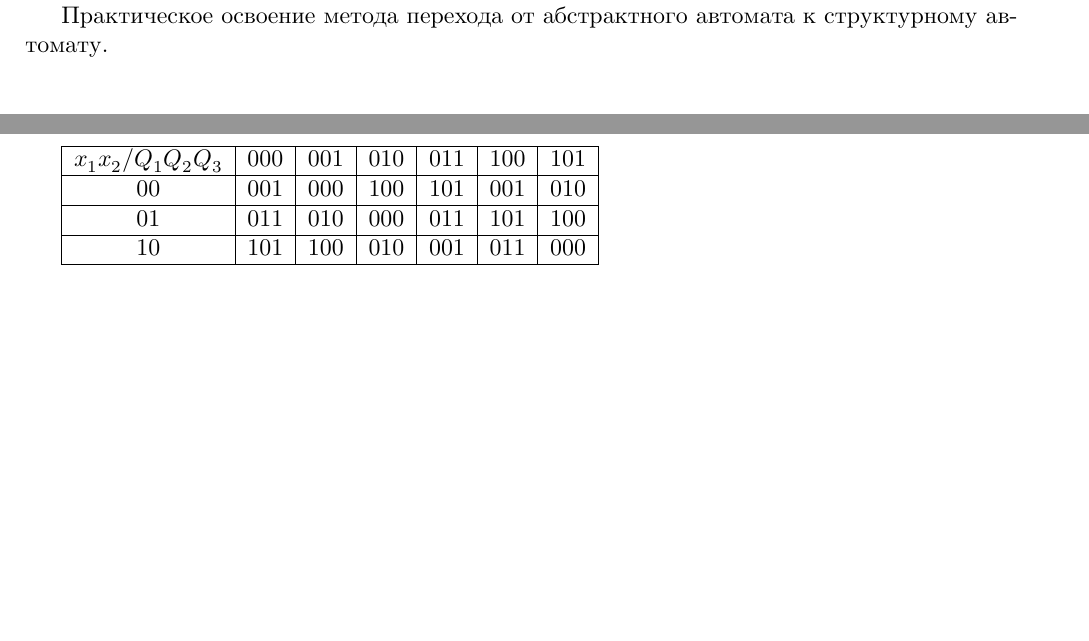
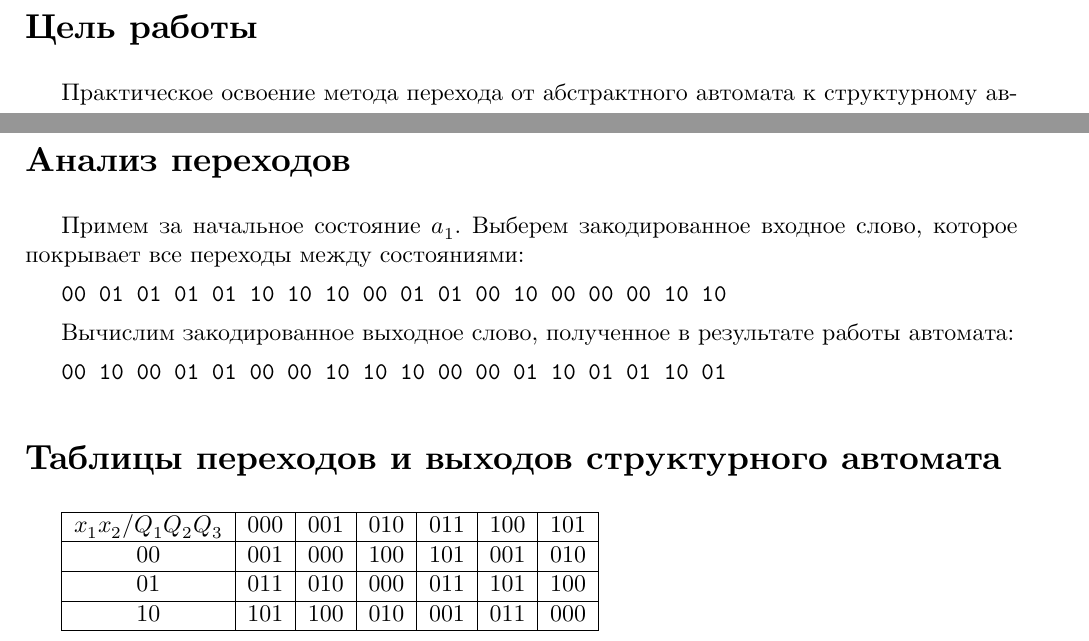
Before and after one commit to timlathy/itmo-third-year, a LaTeX problem sheet (Automata-Theory-6th-Term/Task3/HW3.tex): two parts of pages 2 and 3 of 5, joined at a grey line, cut at the place of the change, the shorter picture padded with empty space. Compiled offline with XeLaTeX.

Commit message:
[at task3] wip circuit evaluation

```diff
--- a/Automata-Theory-6th-Term/Task3/HW3.tex
+++ b/Automata-Theory-6th-Term/Task3/HW3.tex
@@ -76,6 +76,18 @@ $a_4$ & $0$ & $1$ & $1$\\\hline
 $a_5$ & $1$ & $0$ & $0$\\\hline
 $a_6$ & $1$ & $0$ & $1$\\\hline
 \end{tabular}
+
+\section*{Анализ переходов}
+
+Примем за начальное состояние $a_1$. Выберем закодированное входное слово,
+которое покрывает все переходы между состояниями:
+
+\verb|00 01 01 01 01 10 10 10 00 01 01 00 10 00 00 00 10 10|
+
+Вычислим закодированное выходное слово, полученное в результате
+работы автомата:
+
+\verb|00 10 00 01 01 00 00 10 10 10 00 00 01 10 01 01 10 01|
 
 \section*{Таблицы переходов и выходов структурного автомата}
 
```
Also changed, not shown: 1 other file.
